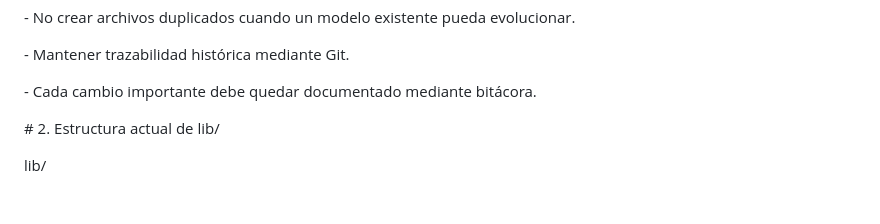
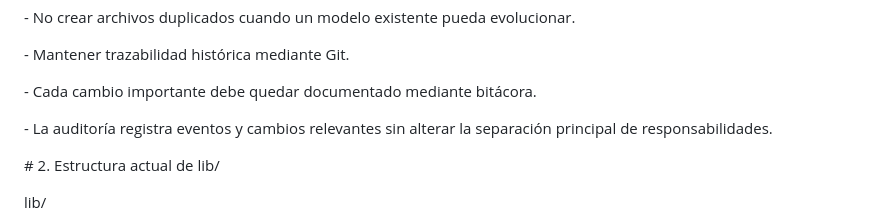
Before and after one commit to jgiacomin/agro_fields, a Markdown page: docs/ARQUITECTURA.md, the part around the change. GitHub-like rendering; blank space fills up the shorter version.

```diff
--- a/docs/ARQUITECTURA.md
+++ b/docs/ARQUITECTURA.md
@@ -87,7 +87,7 @@ Reglas fundamentales:
 
 \- Cada cambio importante debe quedar documentado mediante bitácora.
 
-
+\-  La auditoría registra eventos y cambios relevantes sin alterar la separación principal de responsabilidades.
 
 
 
```
Also changed, not shown: docs/ROADMAP_V8.md (+6 -0 lines).
